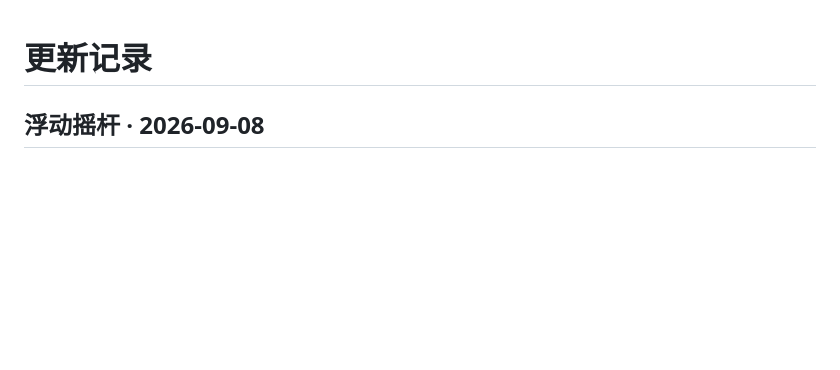
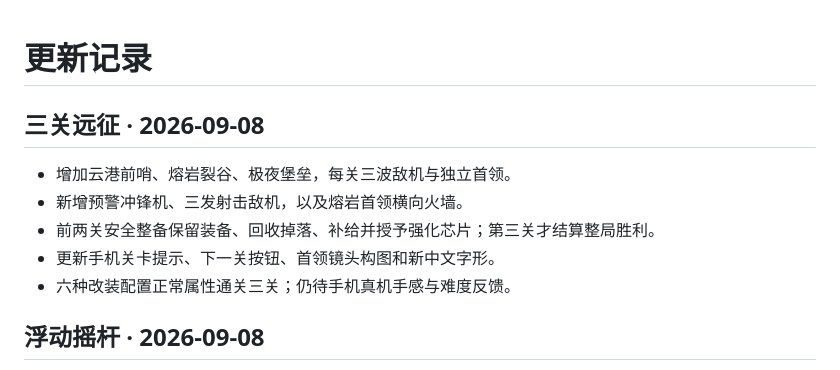
Before and after one commit to HXZ09845/skyforge-play, a Markdown page: CHANGELOG.md, the part around the change. Rendered like a GitHub page; blank space fills up the shorter version.

```diff
--- a/CHANGELOG.md
+++ b/CHANGELOG.md
@@ -1,4 +1,12 @@
 # 更新记录
+
+## 三关远征 · 2026-09-08
+
+- 增加云港前哨、熔岩裂谷、极夜堡垒，每关三波敌机与独立首领。
+- 新增预警冲锋机、三发射击敌机，以及熔岩首领横向火墙。
+- 前两关安全整备保留装备、回收掉落、补给并授予强化芯片；第三关才结算整局胜利。
+- 更新手机关卡提示、下一关按钮、首领镜头构图和新中文字形。
+- 六种改装配置正常属性通关三关；仍待手机真机手感与难度反馈。
 
 ## 浮动摇杆 · 2026-09-08
 
```
Also changed, not shown: README.md (+13 -7 lines), preview.png, 3 other files.
